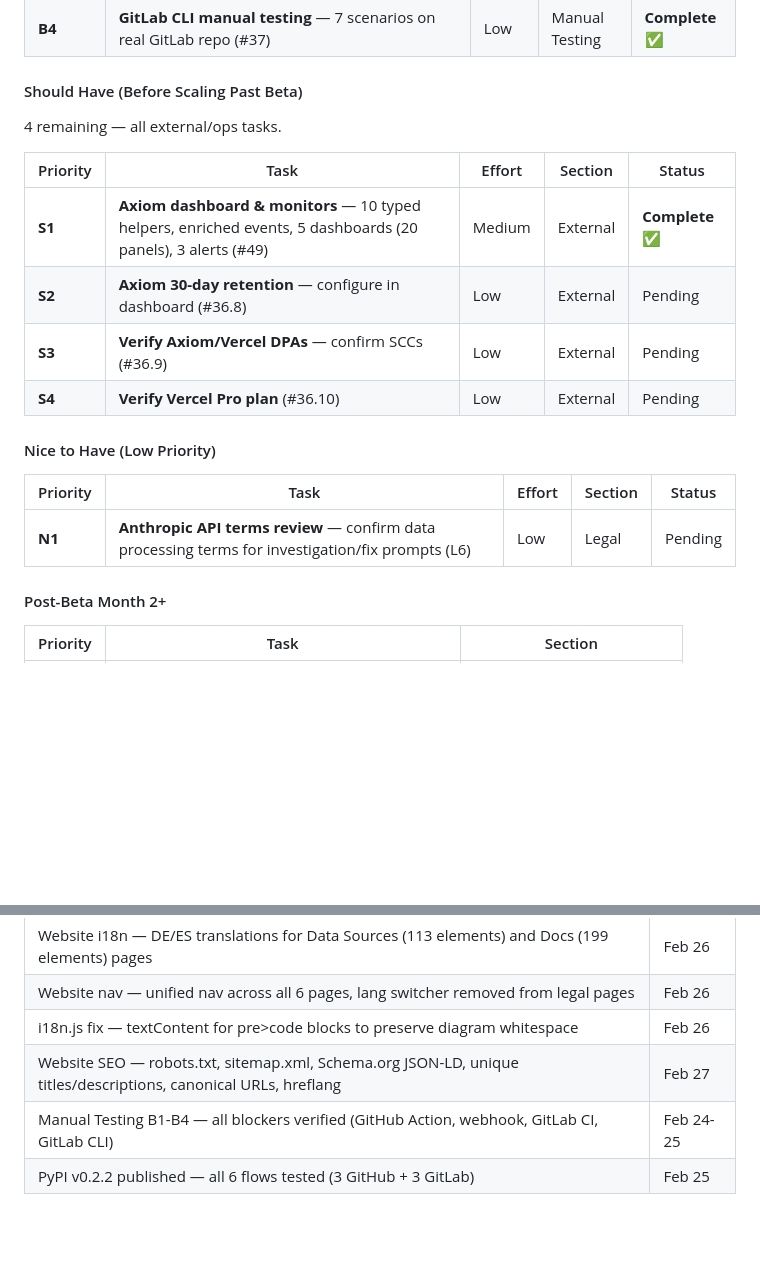
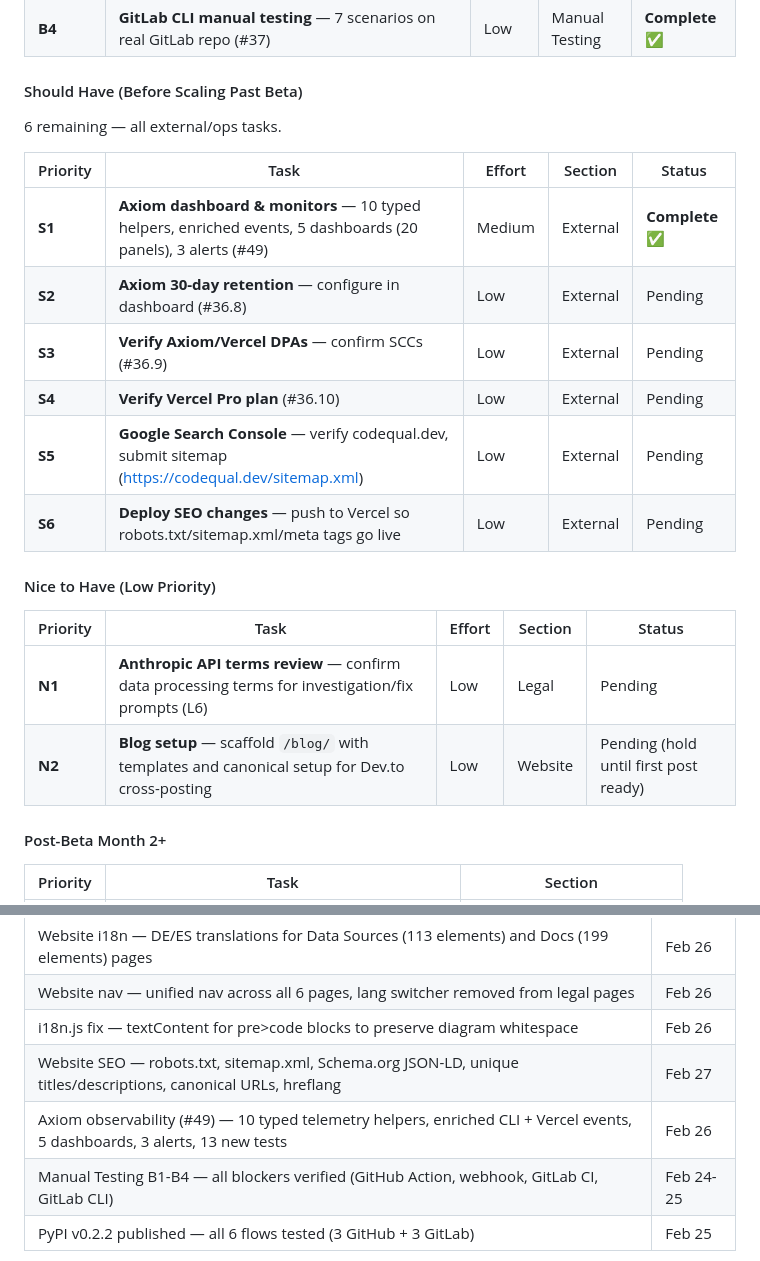
Before and after one commit to alpsla/evolution-engine, a Markdown page: docs/IMPLEMENTATION_PLAN.md, 2 parts joined by grey strips. Rendered like a GitHub page; blank space fills up the shorter version.

Commit message:
docs: update implementation plan with Axiom completion and remaining tasks
- Mark #49 Axiom observability as complete in changelog
- Add S5 (Google Search Console) and S6 (deploy SEO changes) to remaining tasks
- Add N2 (blog setup) to nice-to-have
- Update remaining count from 4 to 6

Co-Authored-By: Claude Opus 4.6 <noreply@anthropic.com>

```diff
--- a/docs/IMPLEMENTATION_PLAN.md
+++ b/docs/IMPLEMENTATION_PLAN.md
@@ -470,7 +470,7 @@ All pending work across the plan, ordered by priority.
 
 #### Should Have (Before Scaling Past Beta)
 
-4 remaining — all external/ops tasks.
+6 remaining — all external/ops tasks.
 
 | Priority | Task | Effort | Section | Status |
 |----------|------|--------|---------|--------|
@@ -478,12 +478,15 @@ All pending work across the plan, ordered by priority.
 | **S2** | **Axiom 30-day retention** — configure in dashboard (#36.8) | Low | External | Pending |
 | **S3** | **Verify Axiom/Vercel DPAs** — confirm SCCs (#36.9) | Low | External | Pending |
 | **S4** | **Verify Vercel Pro plan** (#36.10) | Low | External | Pending |
+| **S5** | **Google Search Console** — verify codequal.dev, submit sitemap (https://codequal.dev/sitemap.xml) | Low | External | Pending |
+| **S6** | **Deploy SEO changes** — push to Vercel so robots.txt/sitemap.xml/meta tags go live | Low | External | Pending |
 
 #### Nice to Have (Low Priority)
 
 | Priority | Task | Effort | Section | Status |
 |----------|------|--------|---------|--------|
 | **N1** | **Anthropic API terms review** — confirm data processing terms for investigation/fix prompts (L6) | Low | Legal | Pending |
+| **N2** | **Blog setup** — scaffold `/blog/` with templates and canonical setup for Dev.to cross-posting | Low | Website | Pending (hold until first post ready) |
 
 #### Post-Beta Month 2+
 
@@ -519,6 +522,7 @@ All pending work across the plan, ordered by priority.
 | Website nav — unified nav across all 6 pages, lang switcher removed from legal pages | Feb 26 |
 | i18n.js fix — textContent for pre>code blocks to preserve diagram whitespace | Feb 26 |
 | Website SEO — robots.txt, sitemap.xml, Schema.org JSON-LD, unique titles/descriptions, canonical URLs, hreflang | Feb 27 |
+| Axiom observability (#49) — 10 typed telemetry helpers, enriched CLI + Vercel events, 5 dashboards, 3 alerts, 13 new tests | Feb 26 |
 | Manual Testing B1-B4 — all blockers verified (GitHub Action, webhook, GitLab CI, GitLab CLI) | Feb 24-25 |
 | PyPI v0.2.2 published — all 6 flows tested (3 GitHub + 3 GitLab) | Feb 25 |
 
```
